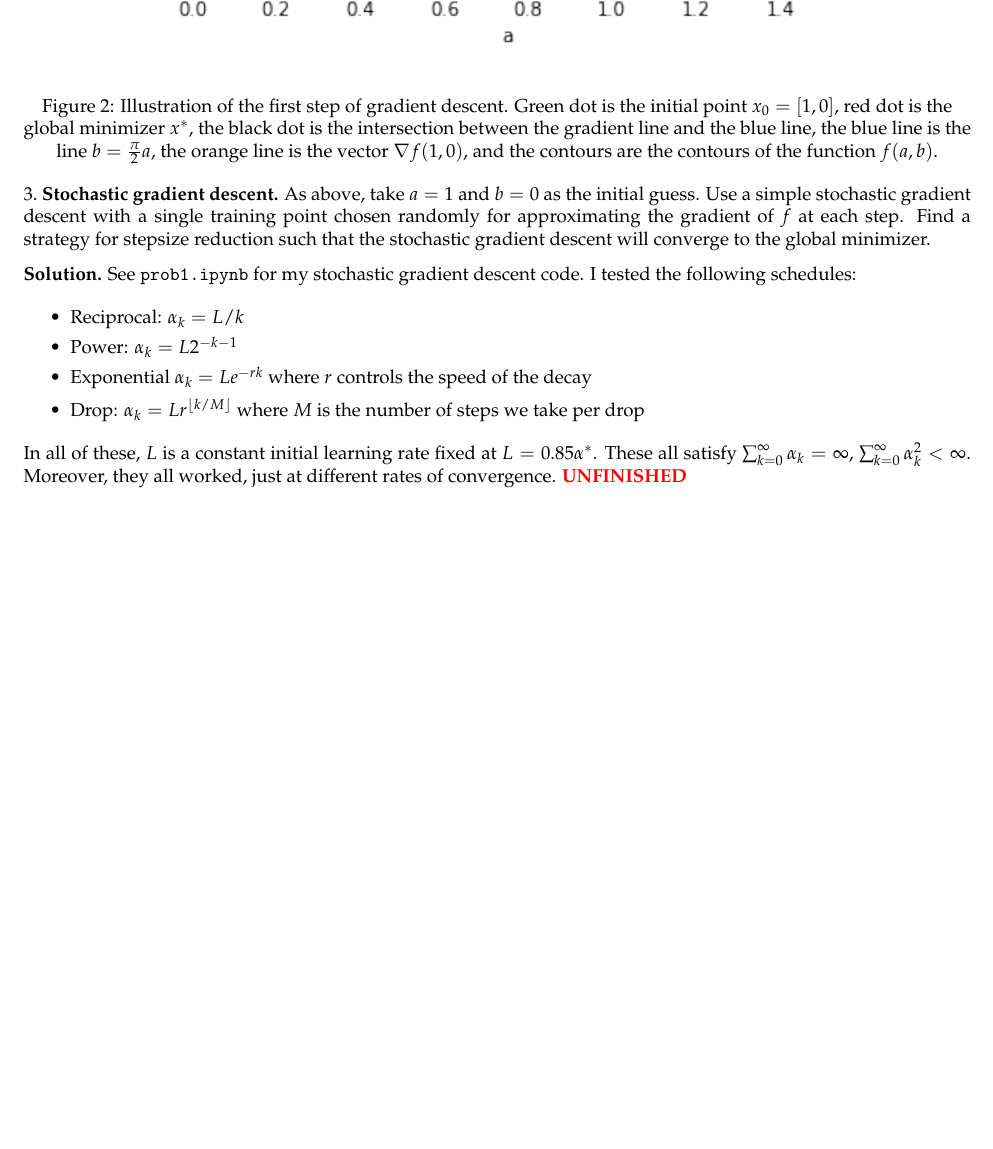
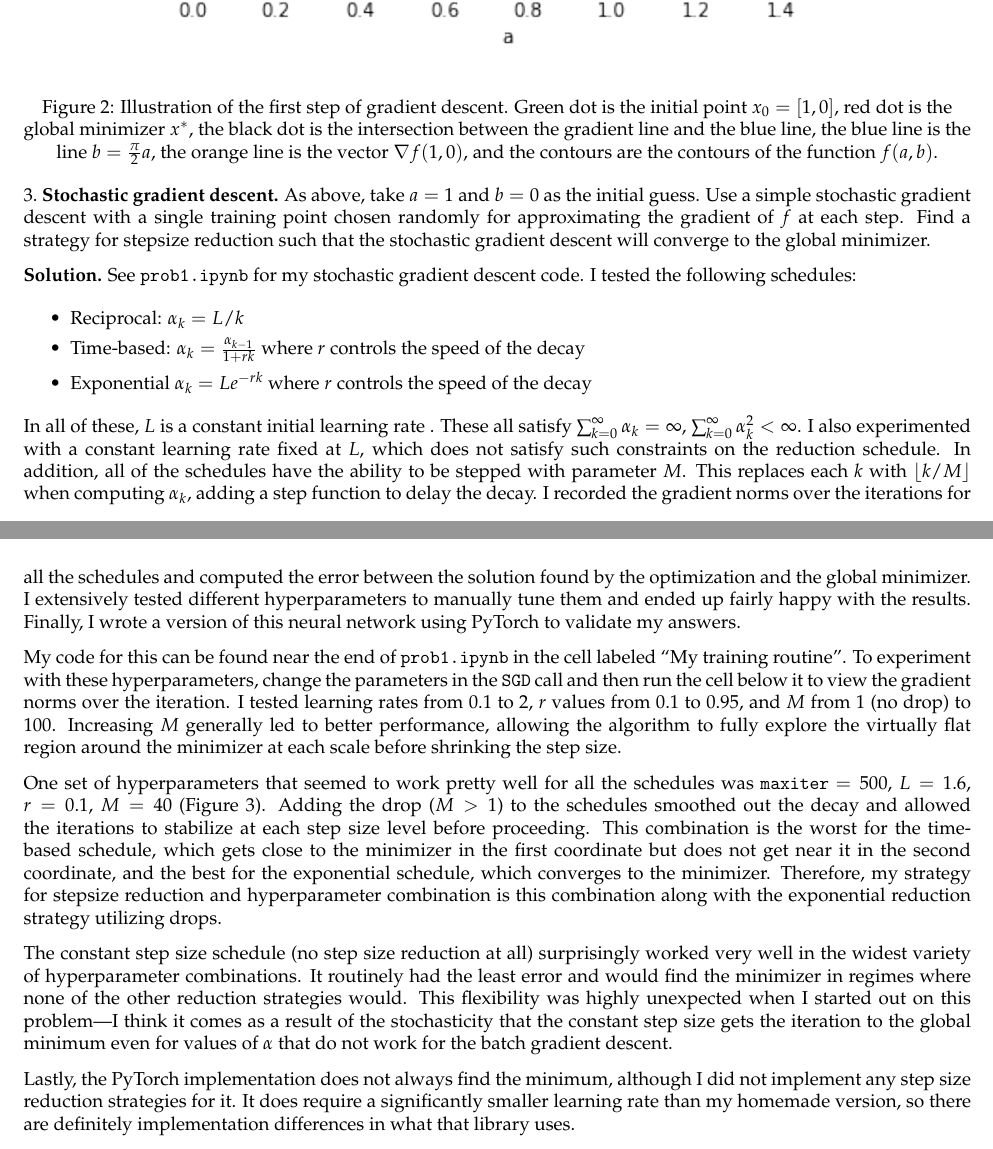
Before and after one commit to tdhoffman/amsc808n, a LaTeX letter (final/problem1/report/problem1.tex): part of page 4 of 4 before the commit and two parts of pages 4 and 5 of 6 after it, the two joined at a grey line, cut so that both start at the same text, the shorter picture padded with empty space. Compiled offline with pdfLaTeX.

Commit message:
problem1 final

```diff
--- a/final/problem1/report/problem1.tex
+++ b/final/problem1/report/problem1.tex
@@ -132,8 +132,20 @@
     \Problem{Stochastic gradient descent}{As above, take $a = 1$ and $b = 0$ as the initial guess. Use a simple stochastic gradient descent with a single training point chosen randomly for approximating the gradient of $f$ at each step. Find a strategy for stepsize reduction such that the stochastic gradient descent will converge to the global minimizer.}
     \Solution{See \texttt{prob1.ipynb} for my stochastic gradient descent code. I tested the following schedules: \begin{itemize}
         \item Reciprocal: $\alpha_k = L/k$
-        \item Power: $\alpha_k = L2^{-k-1}$
+        \item Time-based: $\alpha_k = \frac{\alpha_{k-1}}{1 + rk}$ where $r$ controls the speed of the decay
         \item Exponential $\alpha_k = Le^{-rk}$ where $r$ controls the speed of the decay
-        \item Drop: $\alpha_k = Lr^{\lfloor k/M \rfloor}$ where $M$ is the number of steps we take per drop
-    \end{itemize} In all of these, $L$ is a constant initial learning rate fixed at $L = 0.85\alpha^*$. These all satisfy $\sum_{k=0}^\infty \alpha_k = \infty$, $\sum_{k=0}^\infty \alpha_k^2 < \infty$. Moreover, they all worked, just at different rates of convergence. \UNFINISHED}
+    \end{itemize} In all of these, $L$ is a constant initial learning rate . These all satisfy $\sum_{k=0}^\infty \alpha_k = \infty$, $\sum_{k=0}^\infty \alpha_k^2 < \infty$. I also experimented with a constant learning rate fixed at $L$, which does not satisfy such constraints on the reduction schedule. In addition, all of the schedules have the ability to be stepped with parameter $M$. This replaces each $k$ with $\lfloor k / M \rfloor$ when computing $\alpha_k$, adding a step function to delay the decay. I recorded the gradient norms over the iterations for all the schedules and computed the error between the solution found by the optimization and the global minimizer. I extensively tested different hyperparameters to manually tune them and ended up fairly happy with the results. Finally, I wrote a version of this neural network using PyTorch to validate my answers.
+
+    My code for this can be found near the end of \texttt{prob1.ipynb} in the cell labeled ``My training routine''. To experiment with these hyperparameters, change the parameters in the \texttt{SGD} call and then run the cell below it to view the gradient norms over the iteration. I tested learning rates from 0.1 to 2, $r$ values from 0.1 to 0.95, and $M$ from 1 (no drop) to 100. Increasing $M$ generally led to better performance, allowing the algorithm to fully explore the virtually flat region around the minimizer at each scale before shrinking the step size.
+
+    One set of hyperparameters that seemed to work pretty well for all the schedules was \texttt{maxiter} $= 500$, $L = 1.6$, $r = 0.1$, $M = 40$ (Figure 3). Adding the drop ($M > 1$) to the schedules smoothed out the decay and allowed the iterations to stabilize at each step size level before proceeding. This combination is the worst for the time-based schedule, which gets close to the minimizer in the first coordinate but does not get near it in the second coordinate, and the best for the exponential schedule, which converges to the minimizer. Therefore, my strategy for stepsize reduction and hyperparameter combination is this combination along with the exponential reduction strategy utilizing drops.
+
+    The constant step size schedule (no step size reduction at all) surprisingly worked very well in the widest variety of hyperparameter combinations. It routinely had the least error and would find the minimizer in regimes where none of the other reduction strategies would. This flexibility was highly unexpected when I started out on this problem---I think it comes as a result of the stochasticity that the constant step size gets the iteration to the global minimum even for values of $\alpha$ that do not work for the batch gradient descent.
+
+    Lastly, the PyTorch implementation does not always find the minimum, although I did not implement any step size reduction strategies for it. It does require a significantly smaller learning rate than my homemade version, so there are definitely implementation differences in what that library uses.
+
+    \begin{center}
+        \includegraphics[scale=0.75]{../pics/schedules.png} \\
+        Figure 3: Sample gradient norms for the given hyperparameter combination.
+    \end{center}}
 \end{document}
```
Also changed, not shown: final/problem1/pics/cons.png (added), final/problem1/pics/exp.png (added), final/problem1/pics/recip.png (added), final/problem1/pics/schedules.png (added), final/problem1/pics/time.png (added), final/problem1/report/problem1.pdf, 5 other files.
